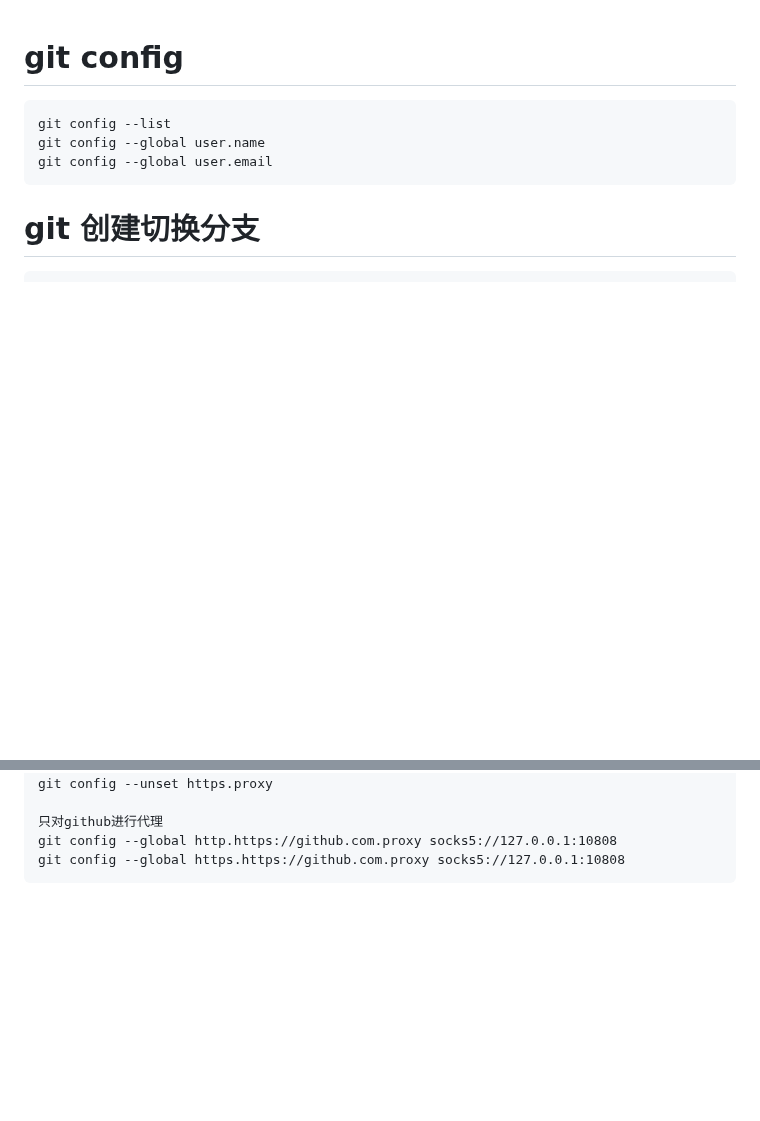
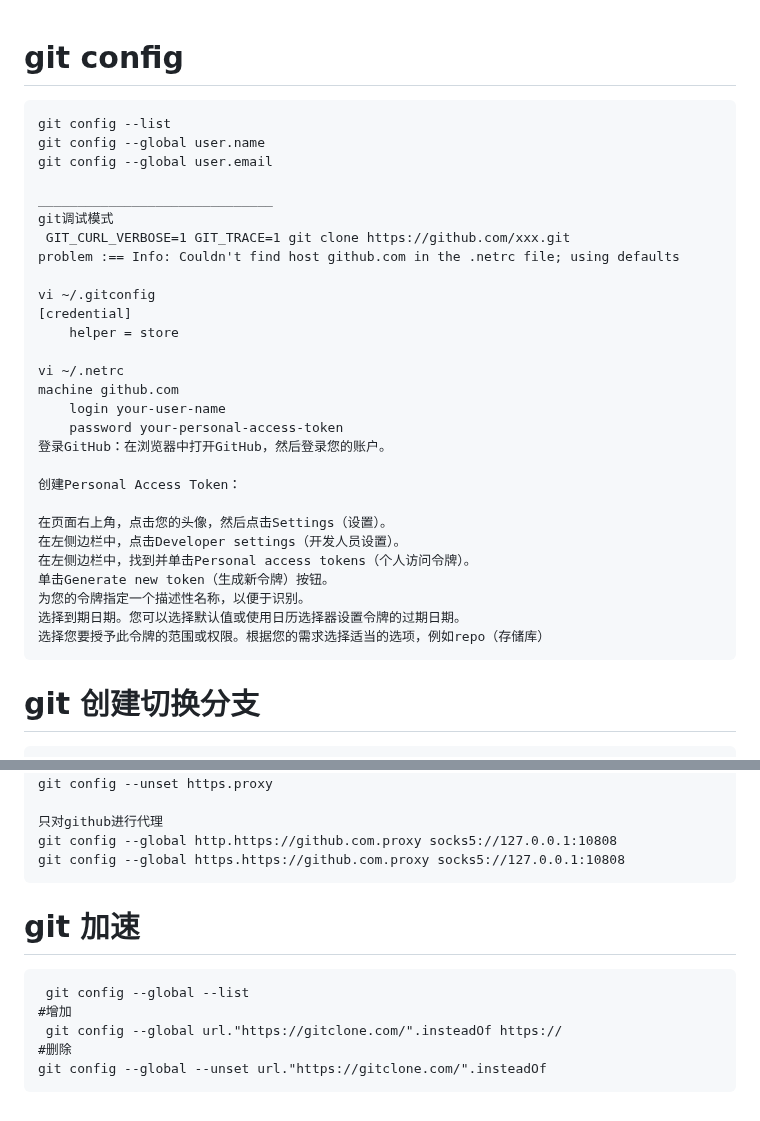
Before and after one commit to digger-yu/blog, a Markdown page: git.md, 2 parts joined by grey strips. GitHub-like rendering; blank space fills up the shorter version.

````diff
--- a/git.md
+++ b/git.md
@@ -3,6 +3,31 @@
 git config --list
 git config --global user.name
 git config --global user.email
+
+______________________________
+git调试模式
+ GIT_CURL_VERBOSE=1 GIT_TRACE=1 git clone https://github.com/xxx.git
+problem :== Info: Couldn't find host github.com in the .netrc file; using defaults
+
+vi ~/.gitconfig
+[credential]
+    helper = store
+
+vi ~/.netrc
+machine github.com
+    login your-user-name
+    password your-personal-access-token
+登录GitHub：在浏览器中打开GitHub，然后登录您的账户。
+
+创建Personal Access Token：
+
+在页面右上角，点击您的头像，然后点击Settings（设置）。
+在左侧边栏中，点击Developer settings（开发人员设置）。
+在左侧边栏中，找到并单击Personal access tokens（个人访问令牌）。
+单击Generate new token（生成新令牌）按钮。
+为您的令牌指定一个描述性名称，以便于识别。
+选择到期日期。您可以选择默认值或使用日历选择器设置令牌的过期日期。
+选择您要授予此令牌的范围或权限。根据您的需求选择适当的选项，例如repo（存储库）
 ```
 # git 创建切换分支
 ```dotnetcli
@@ -284,3 +310,11 @@ git config --unset https.proxy
 git config --global http.https://github.com.proxy socks5://127.0.0.1:10808
 git config --global https.https://github.com.proxy socks5://127.0.0.1:10808
 ```
+# git 加速
+```
+ git config --global --list
+#增加
+ git config --global url."https://gitclone.com/".insteadOf https://
+#删除
+git config --global --unset url."https://gitclone.com/".insteadOf
+```
````
Also changed, not shown: other parts of git.md (+1 -0 lines).
